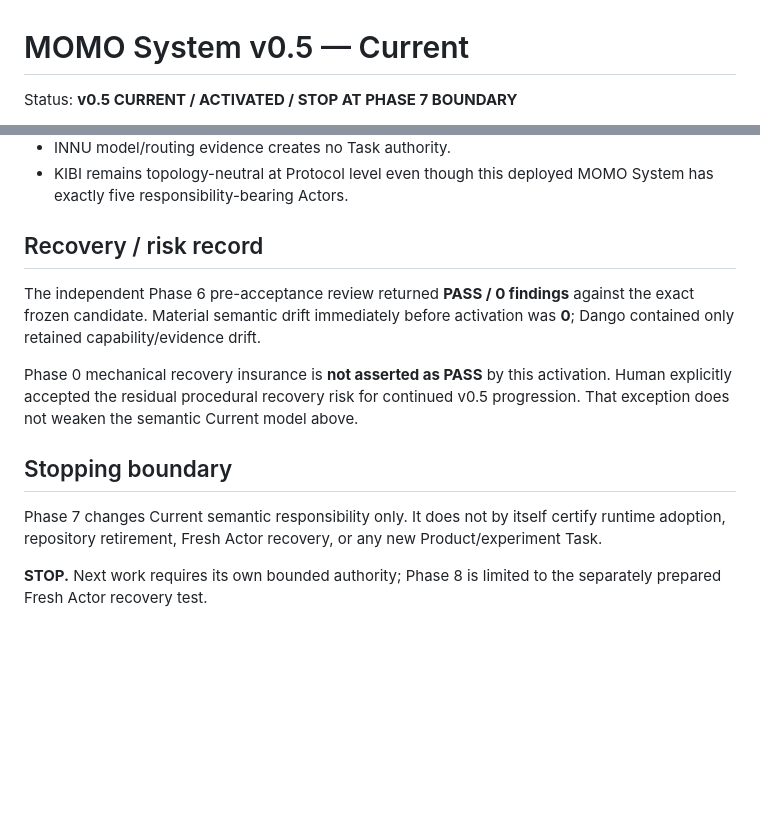
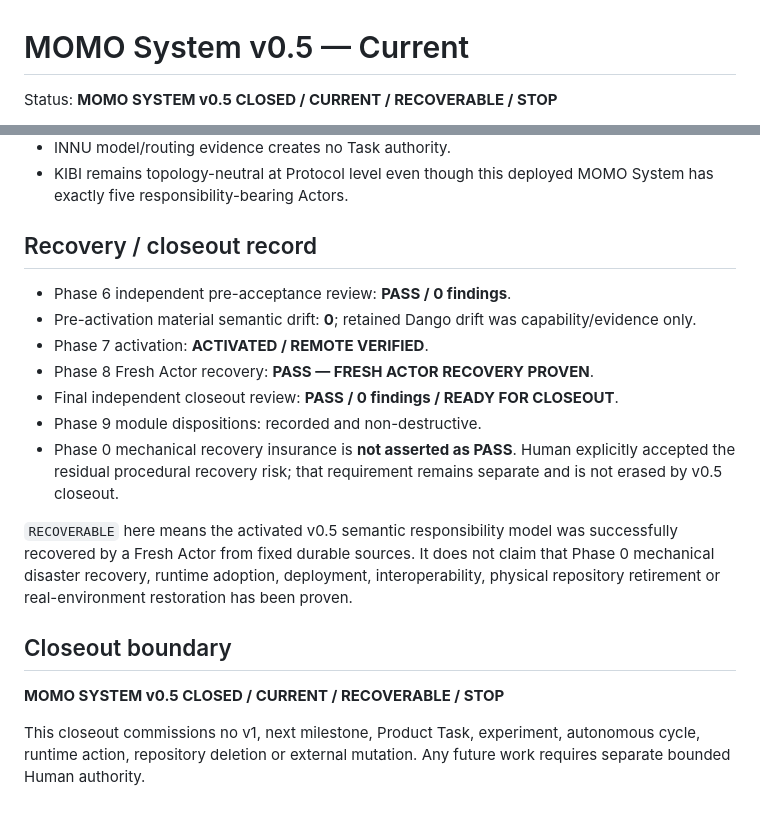
Before and after one commit to asklessquill/MOMO, a Markdown page: CURRENT.md, 2 parts joined by grey strips. Drawn GitHub-style; blank space fills up the shorter version.

Commit message:
v0.5: close Current release

```diff
--- a/CURRENT.md
+++ b/CURRENT.md
@@ -1,4 +1,4 @@
 # MOMO System v0.5 — Current
 
-Status: **v0.5 CURRENT / ACTIVATED / STOP AT PHASE 7 BOUNDARY**
+Status: **MOMO SYSTEM v0.5 CLOSED / CURRENT / RECOVERABLE / STOP**
 
@@ -45,14 +45,20 @@ Technical repository separation does not create a constitutional Actor.
 - INNU model/routing evidence creates no Task authority.
 - KIBI remains topology-neutral at Protocol level even though this deployed MOMO System has exactly five responsibility-bearing Actors.
 
-## Recovery / risk record
+## Recovery / closeout record
 
-The independent Phase 6 pre-acceptance review returned **PASS / 0 findings** against the exact frozen candidate. Material semantic drift immediately before activation was **0**; Dango contained only retained capability/evidence drift.
+- Phase 6 independent pre-acceptance review: **PASS / 0 findings**.
+- Pre-activation material semantic drift: **0**; retained Dango drift was capability/evidence only.
+- Phase 7 activation: **ACTIVATED / REMOTE VERIFIED**.
+- Phase 8 Fresh Actor recovery: **PASS — FRESH ACTOR RECOVERY PROVEN**.
+- Final independent closeout review: **PASS / 0 findings / READY FOR CLOSEOUT**.
+- Phase 9 module dispositions: recorded and non-destructive.
+- Phase 0 mechanical recovery insurance is **not asserted as PASS**. Human explicitly accepted the residual procedural recovery risk; that requirement remains separate and is not erased by v0.5 closeout.
 
-Phase 0 mechanical recovery insurance is **not asserted as PASS** by this activation. Human explicitly accepted the residual procedural recovery risk for continued v0.5 progression. That exception does not weaken the semantic Current model above.
+`RECOVERABLE` here means the activated v0.5 semantic responsibility model was successfully recovered by a Fresh Actor from fixed durable sources. It does not claim that Phase 0 mechanical disaster recovery, runtime adoption, deployment, interoperability, physical repository retirement or real-environment restoration has been proven.
 
-## Stopping boundary
+## Closeout boundary
 
-Phase 7 changes Current semantic responsibility only. It does not by itself certify runtime adoption, repository retirement, Fresh Actor recovery, or any new Product/experiment Task.
+**MOMO SYSTEM v0.5 CLOSED / CURRENT / RECOVERABLE / STOP**
 
-**STOP.** Next work requires its own bounded authority; Phase 8 is limited to the separately prepared Fresh Actor recovery test.
+This closeout commissions no v1, next milestone, Product Task, experiment, autonomous cycle, runtime action, repository deletion or external mutation. Any future work requires separate bounded Human authority.
```
Also changed, not shown: other parts of CURRENT.md (+1 -1 lines).
